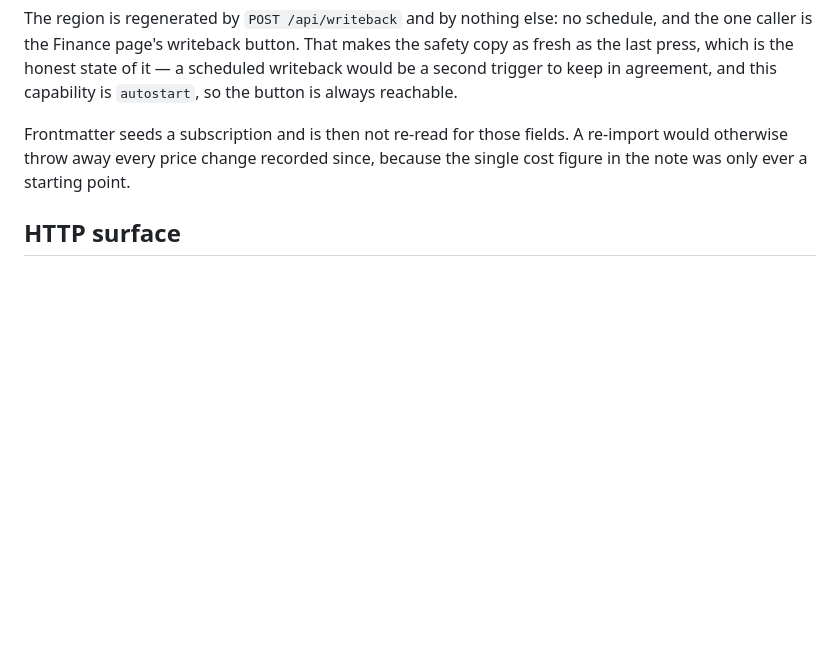
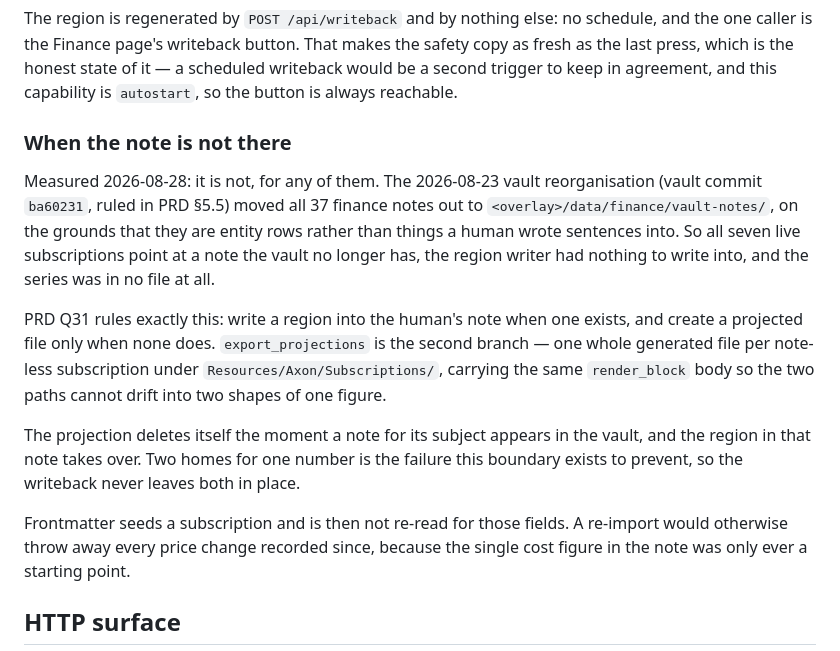
Before and after one commit to larsboes/Axon, a Markdown page: capabilities/finance/README.md, the part around the change. Rendered like a GitHub page; blank space fills up the shorter version.

Commit message:
finance: the README says where the series actually landed
The ownership table claimed a marked region in a vault note. Measured
2026-08-28, there is no such note for any of the seven subscriptions — they
left the vault on 2026-08-23 — so the sentence was true about a mechanism and
false about a location.

Co-Authored-By: Claude Fable 5 <noreply@anthropic.com>
Claude-Session: https://claude.ai/code/session_01ChLZEMB8Ka8eXXE3qScaEk

```diff
--- a/capabilities/finance/README.md
+++ b/capabilities/finance/README.md
@@ -118,6 +118,25 @@ and the one caller is the Finance page's writeback button. That makes the safety
 as fresh as the last press, which is the honest state of it — a scheduled writeback
 would be a second trigger to keep in agreement, and this capability is `autostart`, so
 the button is always reachable.
+
+### When the note is not there
+
+Measured 2026-08-28: it is not, for any of them. The 2026-08-23 vault reorganisation
+(vault commit `ba60231`, ruled in PRD §5.5) moved all 37 finance notes out to
+`<overlay>/data/finance/vault-notes/`, on the grounds that they are entity rows rather
+than things a human wrote sentences into. So all seven live subscriptions point at a
+note the vault no longer has, the region writer had nothing to write into, and the
+series was in no file at all.
+
+PRD Q31 rules exactly this: write a region into the human's note when one exists, and
+create a projected file only when none does. `export_projections` is the second branch —
+one whole generated file per note-less subscription under `Resources/Axon/Subscriptions/`,
+carrying the same `render_block` body so the two paths cannot drift into two shapes of
+one figure.
+
+The projection deletes itself the moment a note for its subject appears in the vault,
+and the region in that note takes over. Two homes for one number is the failure this
+boundary exists to prevent, so the writeback never leaves both in place.
 
 Frontmatter seeds a subscription and is then not re-read for those fields. A
 re-import would otherwise throw away every price change recorded since, because the
```
